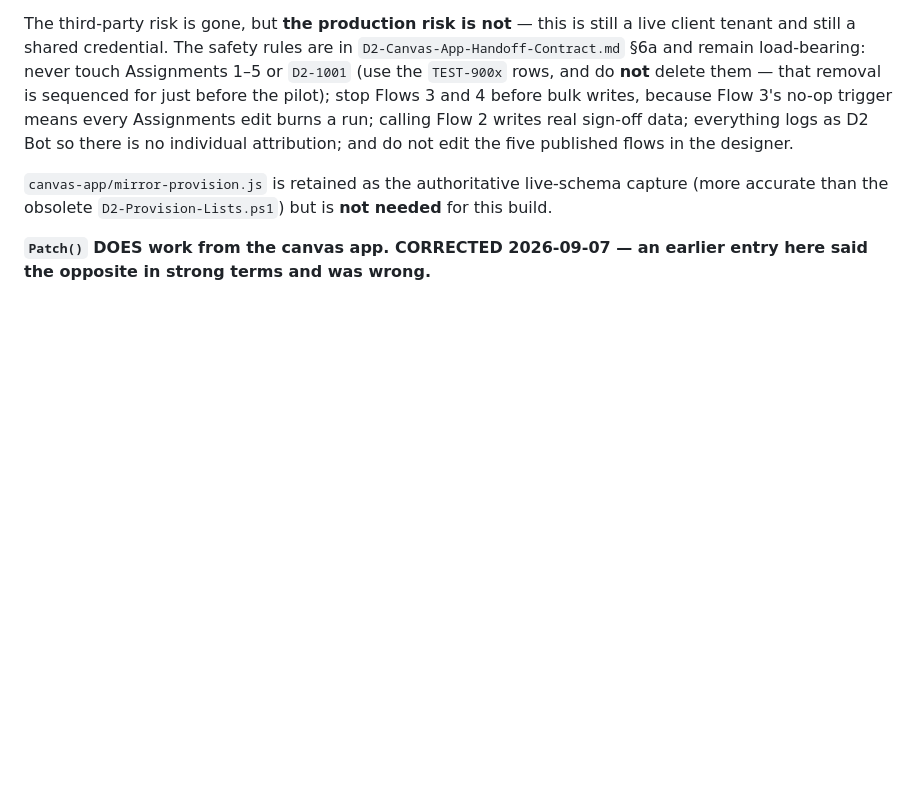
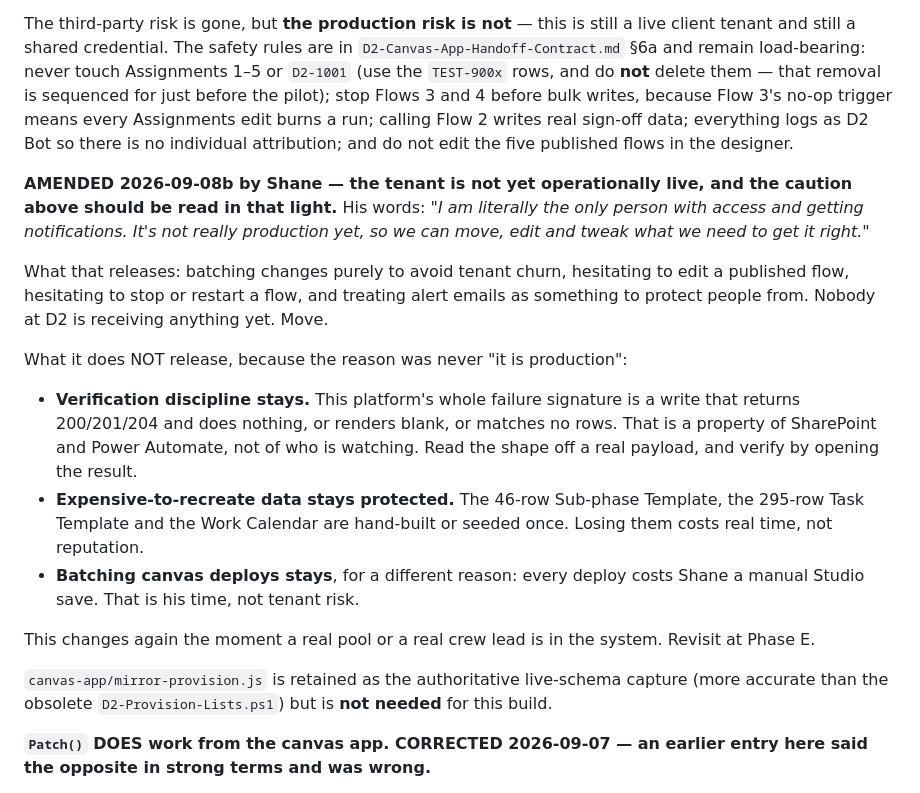
Before and after one commit to PlausiblyHuman/D2Scheduler, a Markdown page: CLAUDE.md, the part around the change. GitHub-like rendering; blank space fills up the shorter version.

Commit message:
Spec + posture: resolve both open questions, record the tenant is not yet live
Reflow on On Hold pools: confirmed yes by Shane.

Conflict sweep on commit: decided no, and the underlying question was framed
wrong. The reason non-Active pools were excluded from sweeps was alert noise,
not conflict blindness, and those are separable. Reflow now runs the sweep for
any status and reports the result in the request Result and completion email,
while conflict ALERT emails stay Active-only. A PM choosing dates wants to know
the pool collides with Harrison on three days; that is information they asked
for. A trigger on Jobs updates was rejected because it would need its own
trigger-condition gate to avoid firing on every edit to every job, which is the
exact defect Flow 3 spent a session fixing, and the nightly sweep already bounds
exposure to one night.

Recorded Shane's amendment that the tenant is not yet operationally live: he is
the only person with access or receiving notifications. That releases batching
for churn's sake, hesitancy about editing or stopping published flows, and
treating alert emails as something to protect people from.

Deliberately kept three things, because their reason was never "it is
production": verification discipline, since this platform's failure signature is
a write that succeeds and does nothing regardless of who is watching;
protection of expensive-to-recreate data like the two templates and the Work
Calendar; and batching canvas deploys, which is about Shane's manual Studio
step rather than tenant risk. Flagged to revisit at Phase E.

Co-Authored-By: Claude Opus 5 (1M context) <noreply@anthropic.com>

```diff
--- a/CLAUDE.md
+++ b/CLAUDE.md
@@ -793,6 +793,30 @@ Sign in as **`stratirus@d2pools.com`**. Verify with `pac env list`, which must s
 
 The third-party risk is gone, but **the production risk is not** — this is still a live client tenant and still a shared credential. The safety rules are in `D2-Canvas-App-Handoff-Contract.md` §6a and remain load-bearing: never touch Assignments 1–5 or `D2-1001` (use the `TEST-900x` rows, and do **not** delete them — that removal is sequenced for just before the pilot); stop Flows 3 and 4 before bulk writes, because Flow 3's no-op trigger means every Assignments edit burns a run; calling Flow 2 writes real sign-off data; everything logs as D2 Bot so there is no individual attribution; and do not edit the five published flows in the designer.
 
+**AMENDED 2026-09-08b by Shane — the tenant is not yet operationally live, and the caution above
+should be read in that light.** His words: *"I am literally the only person with access and
+getting notifications. It's not really production yet, so we can move, edit and tweak what we need
+to get it right."*
+
+What that releases: batching changes purely to avoid tenant churn, hesitating to edit a published
+flow, hesitating to stop or restart a flow, and treating alert emails as something to protect
+people from. Nobody at D2 is receiving anything yet. Move.
+
+What it does NOT release, because the reason was never "it is production":
+
+- **Verification discipline stays.** This platform's whole failure signature is a write that
+  returns 200/201/204 and does nothing, or renders blank, or matches no rows. That is a property
+  of SharePoint and Power Automate, not of who is watching. Read the shape off a real payload,
+  and verify by opening the result.
+- **Expensive-to-recreate data stays protected.** The 46-row Sub-phase Template, the 295-row Task
+  Template and the Work Calendar are hand-built or seeded once. Losing them costs real time, not
+  reputation.
+- **Batching canvas deploys stays**, for a different reason: every deploy costs Shane a manual
+  Studio save. That is his time, not tenant risk.
+
+This changes again the moment a real pool or a real crew lead is in the system. Revisit at
+Phase E.
+
 `canvas-app/mirror-provision.js` is retained as the authoritative live-schema capture (more accurate than the obsolete `D2-Provision-Lists.ps1`) but is **not needed** for this build.
 
 **`Patch()` DOES work from the canvas app. CORRECTED 2026-09-07 — an earlier entry here said
```
Also changed, not shown: 1 other file.
